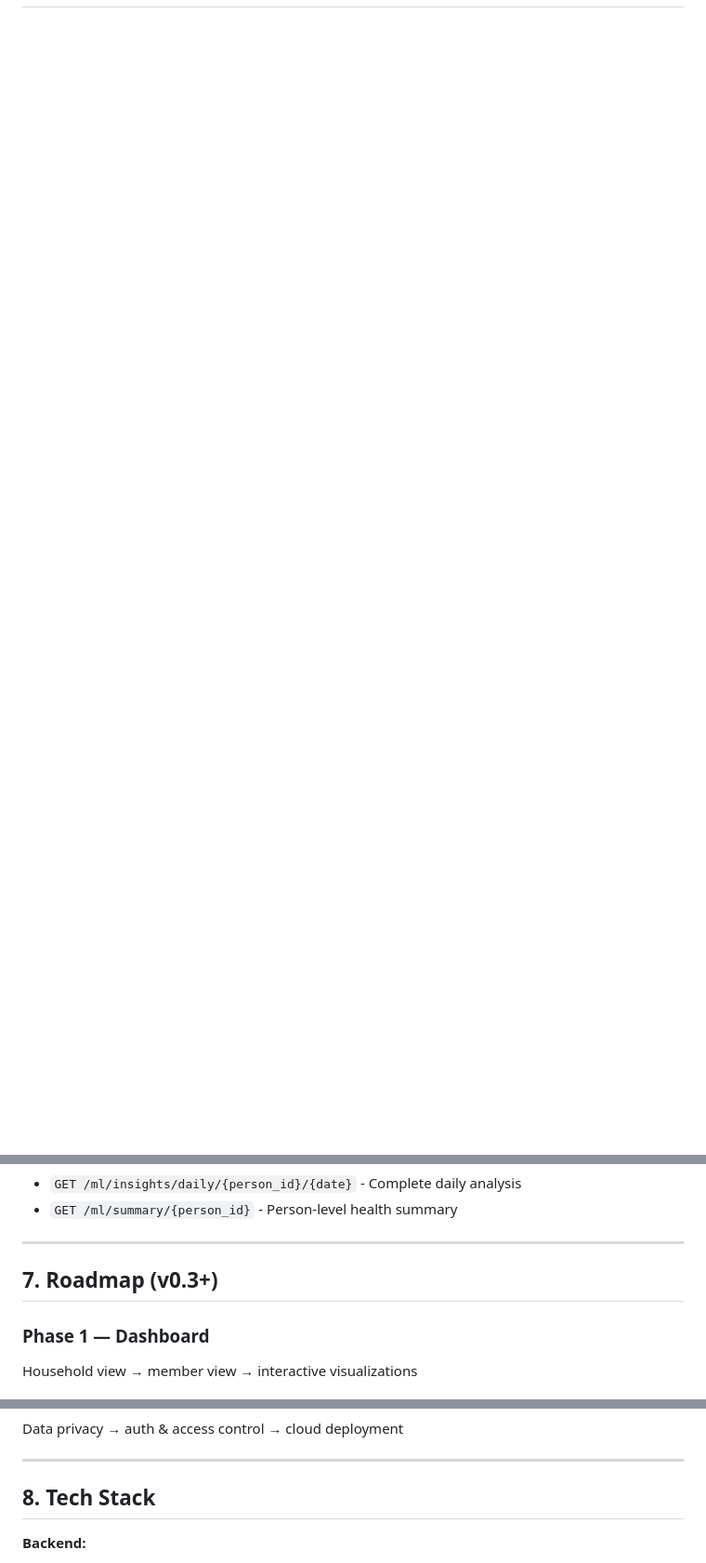
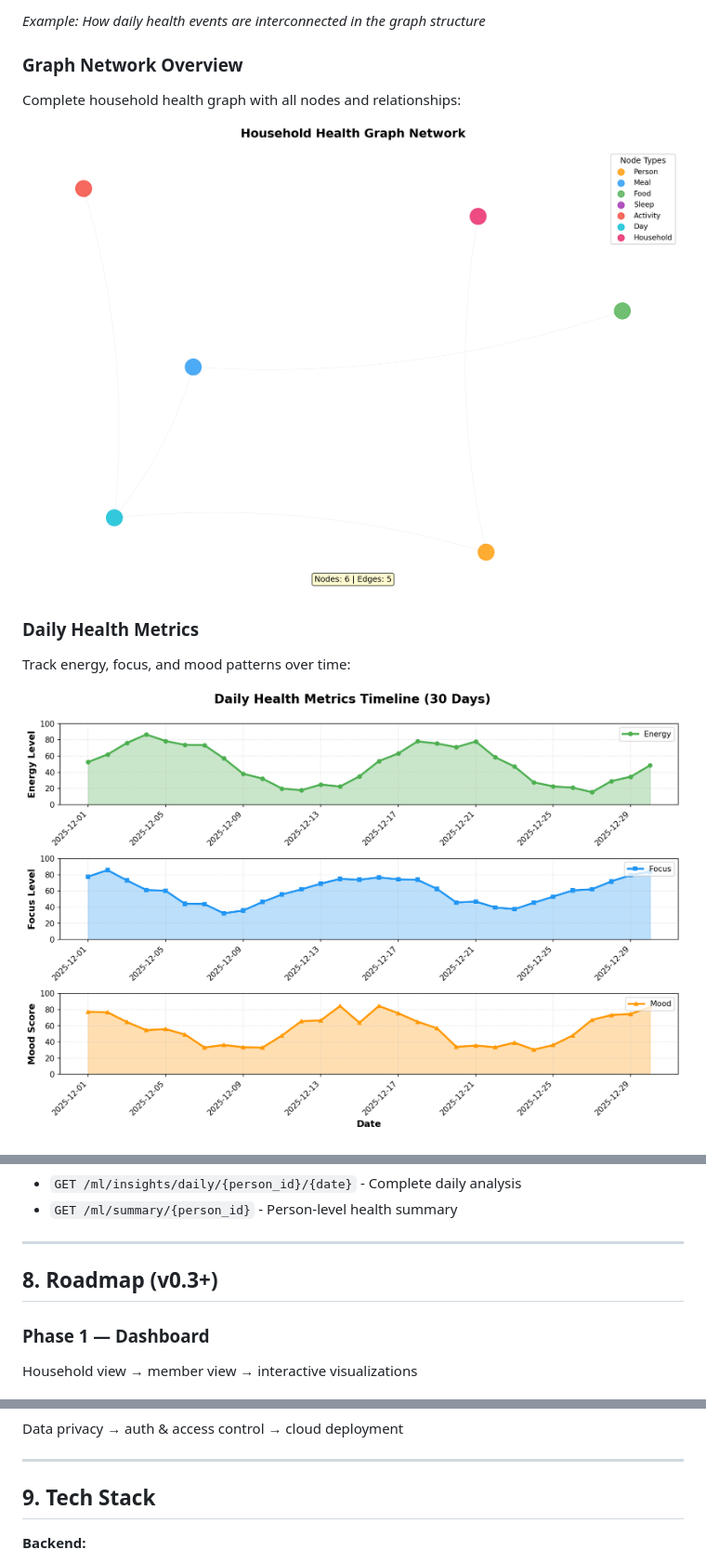
Before and after one commit to deokhwajeong/family-health-graph-engine, a Markdown page: README.md, 3 parts joined by grey strips. Shown: that part at 93% size. Rendered like a GitHub page; pictures changed too: docs/images/daily_metrics_timeline.png (added), docs/images/graph_network_viz.png (added); blank space fills up the shorter version.

```diff
--- a/README.md
+++ b/README.md
@@ -48,0 +62,14 @@ The engine serves insights to:
+*Example: How daily health events are interconnected in the graph structure*
+
+### Graph Network Overview
+
+Complete household health graph with all nodes and relationships:
+
+![Graph Network](docs/images/graph_network_viz.png)
+
+### Daily Health Metrics
+
+Track energy, focus, and mood patterns over time:
+
+![Daily Metrics Timeline](docs/images/daily_metrics_timeline.png)
+
@@ -143,7 +185,7 @@ The engine serves insights to:
 
 ---
 
-## 7. Roadmap (v0.3+)
+## 8. Roadmap (v0.3+)
 
 ### Phase 1 — Dashboard
 Household view → member view → interactive visualizations
@@ -159,7 +201,7 @@ Data privacy → auth & access control → cloud deployment
 
 ---
 
-## 8. Tech Stack
+## 9. Tech Stack
 
 **Backend:**
 - FastAPI 0.2.0 (REST API)
```
Also changed, not shown: other parts of README.md (+34 -6 lines), docs/images/api_example.png (added), docs/images/feature_progress.png (added), docs/images/graph_relationships.png (added), docs/images/ml_architecture.png (added), 1 other file.
